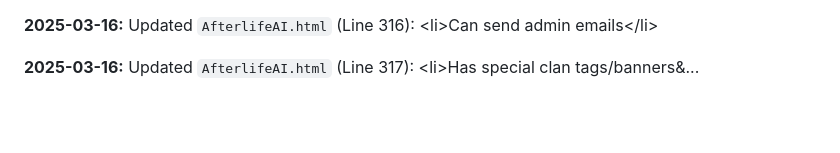
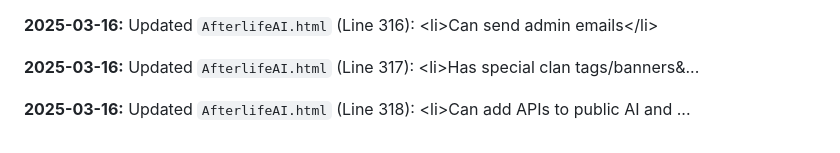
Before and after one commit to JayCoderr/AfterlifeReloaded, a Markdown page: README.md, the part around the change. Drawn GitHub-style; blank space fills up the shorter version.

Commit message:
Appending update log to README.md

```diff
--- a/README.md
+++ b/README.md
@@ -686,3 +686,5 @@
 **2025-03-16:** Updated `AfterlifeAI.html` (Line 316): 							&lt;li&gt;Can send admin emails&lt;/li&gt;
 
 **2025-03-16:** Updated `AfterlifeAI.html` (Line 317): 							&lt;li&gt;Has special clan tags/banners&...
+
+**2025-03-16:** Updated `AfterlifeAI.html` (Line 318): 							&lt;li&gt;Can add APIs to public AI and ...
```
